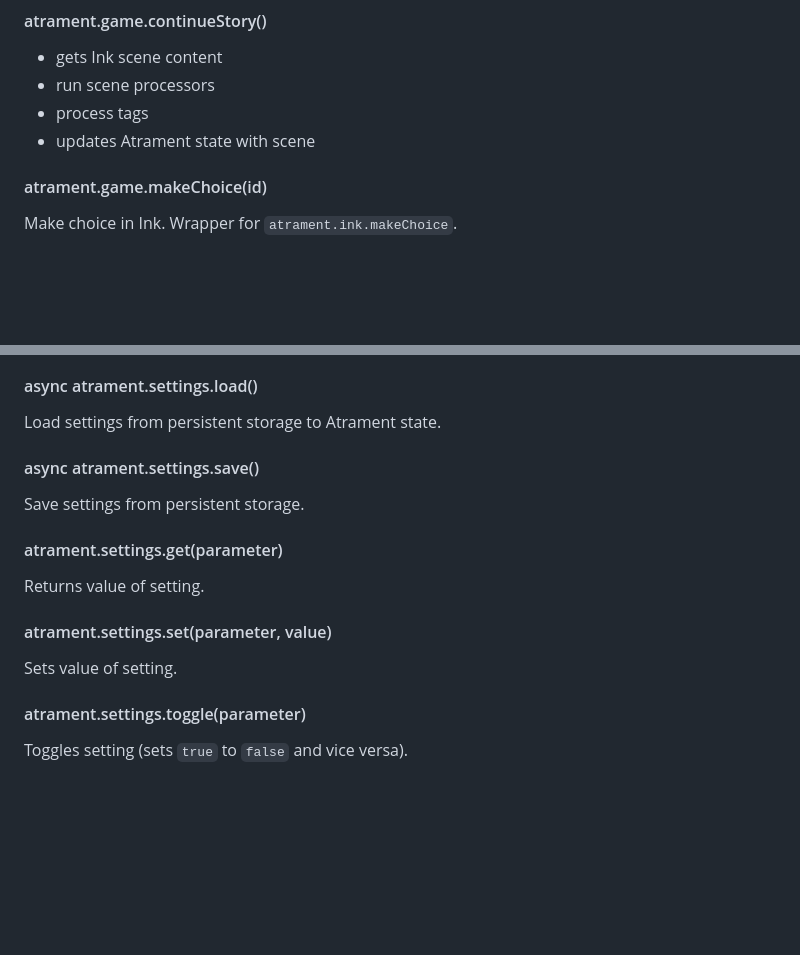
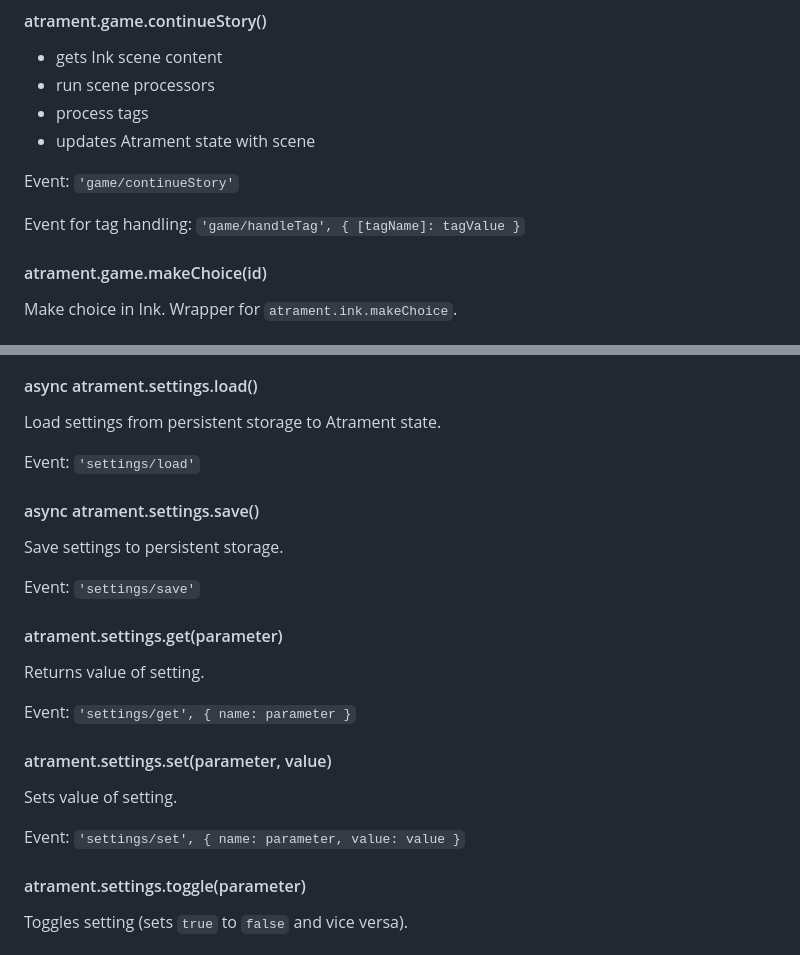
Before and after one commit to technix/atrament-core, a Markdown page: README.md, 2 parts joined by grey strips. GitHub-like rendering; blank space fills up the shorter version.

```diff
--- a/README.md
+++ b/README.md
@@ -194,6 +216,10 @@ Returns `true` if specified save slot exists.
 - run scene processors
 - process tags
 - updates Atrament state with scene
+
+Event: `'game/continueStory'`
+
+Event for tag handling: `'game/handleTag', { [tagName]: tagValue }`
 
 #### atrament.game.makeChoice(id)
 
@@ -285,17 +336,25 @@ However, if you need to perform additional actions when setting is changed, you
 
 Load settings from persistent storage to Atrament state.
 
+Event: `'settings/load'`
+
 #### async atrament.settings.save()
 
-Save settings from persistent storage.
+Save settings to persistent storage.
+
+Event: `'settings/save'`
 
 #### atrament.settings.get(parameter)
 
 Returns value of setting.
 
+Event: `'settings/get', { name: parameter }`
+
 #### atrament.settings.set(parameter, value)
 
 Sets value of setting.
+
+Event: `'settings/set', { name: parameter, value: value }`
 
 #### atrament.settings.toggle(parameter)
 
```
Also changed, not shown: other parts of README.md (+47 -0 lines).
